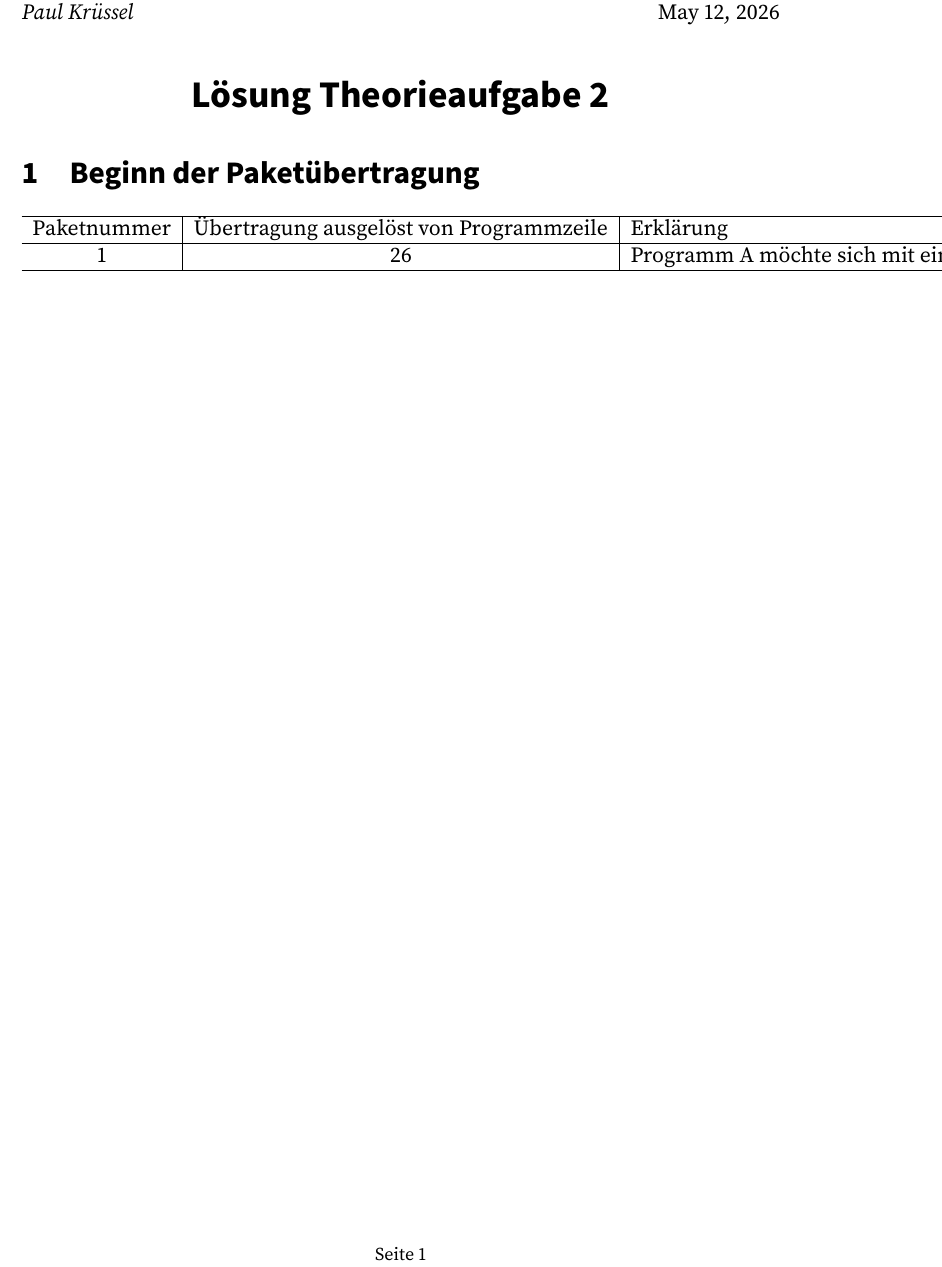
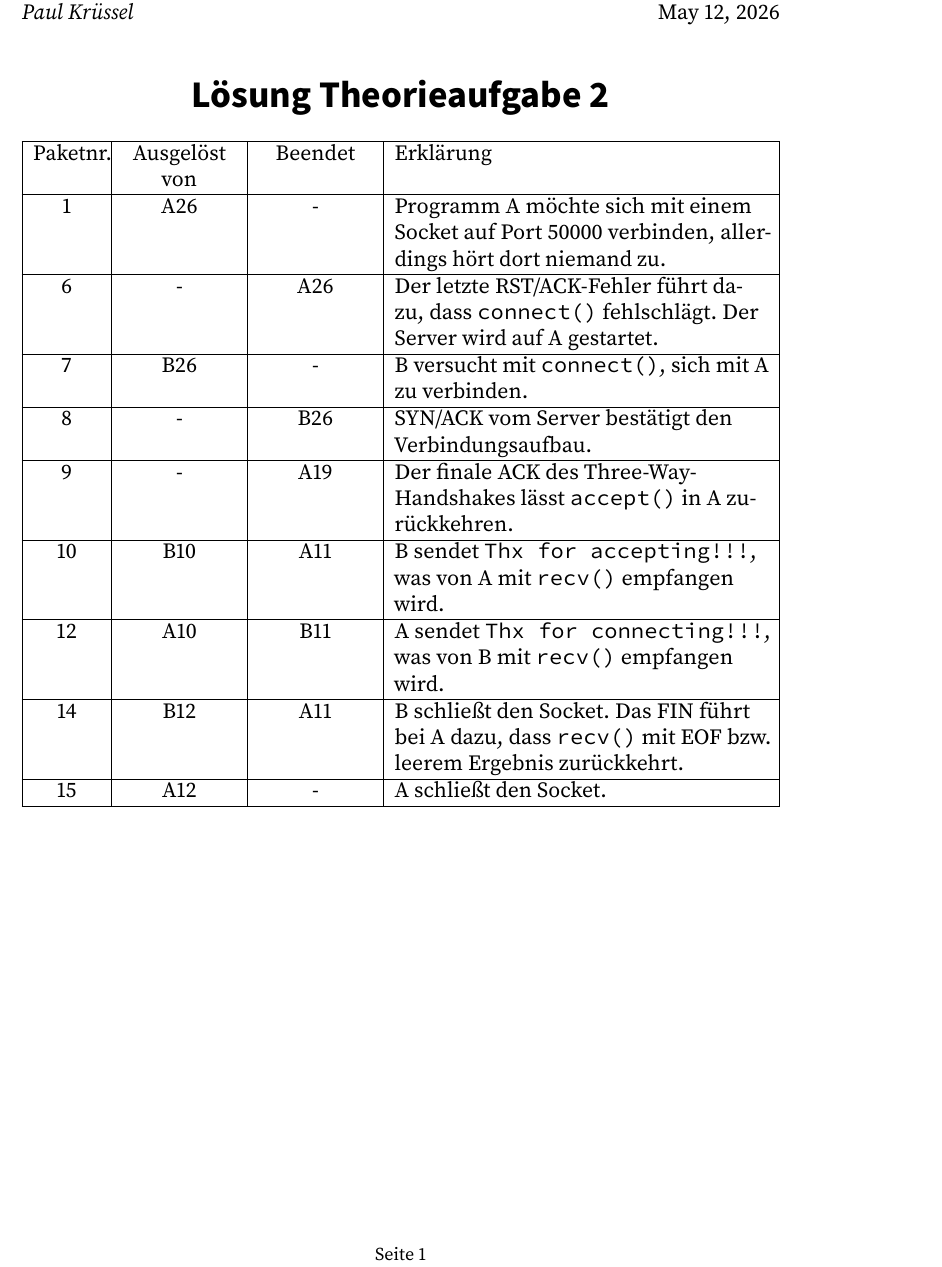
Before and after one commit to paulkruessel/rechnernetze, a LaTeX problem sheet (uebungen/theorie/theorie02/theorie02.tex): part of the page, cut so that both start at the same text. Compiled offline with pdfLaTeX.

Commit message:
Solved Theorie02

```diff
--- a/uebungen/theorie/theorie02/theorie02.tex
+++ b/uebungen/theorie/theorie02/theorie02.tex
@@ -1,7 +1,11 @@
 \documentclass{kdiartcl}
 
-\usepackage{amsmath}
-\usetikzlibrary{arrows.meta,decorations.pathreplacing}
+\usepackage{tabularx}
+\usepackage{array}
+\usepackage{ragged2e}
+\usepackage{csquotes}
+
+\newcolumntype{Y}{>{\RaggedRight\arraybackslash}X}
 
 \university{HTWG Konstanz}
 \institute{Fachbereich Angewandte Informatik}
@@ -17,16 +21,32 @@
 \begin{document}
 \maketitle
 
-\section{Beginn der Paketübertragung}
-\begin{tabular}{c|c|l}
+\begin{tabularx}{\textwidth}{|>{\centering\arraybackslash}p{1.3cm}
+                            |>{\centering\arraybackslash}p{2.2cm}
+                            |>{\centering\arraybackslash}p{2.2cm}
+                            |Y|}
     \hline
-    Paketnummer & Übertragung ausgelöst von Programmzeile & Erklärung \\
+    Paketnr. & Ausgelöst von & Beendet & Erklärung \\
     \hline
-    1 & 26 & Programm A möchte sich mit einem Socket auf Port 50000 verbinden,  allerdings hört dort niemand zu \\
-
+    1 & A26 & - & Programm A möchte sich mit einem Socket auf Port 50000 verbinden, allerdings hört dort niemand zu. \\
     \hline
-
-\end{tabular}
+    6 & - & A26 & Der letzte RST/ACK-Fehler führt dazu, dass \texttt{connect()} fehlschlägt. Der Server wird auf A gestartet. \\
+    \hline
+    7 & B26 & - & B versucht mit \texttt{connect()}, sich mit A zu verbinden. \\
+    \hline
+    8 & - & B26 & SYN/ACK vom Server bestätigt den Verbindungsaufbau. \\
+    \hline
+    9 & - & A19 & Der finale ACK des Three-Way-Handshakes lässt \texttt{accept()} in A zurückkehren. \\
+    \hline
+    10 & B10 & A11 & B sendet \texttt{Thx for accepting!!!}, was von A mit \texttt{recv()} empfangen wird. \\
+    \hline
+    12 & A10 & B11 & A sendet \texttt{Thx for connecting!!!}, was von B mit \texttt{recv()} empfangen wird. \\
+    \hline
+    14 & B12 & A11 & B schließt den Socket. Das FIN führt bei A dazu, dass \texttt{recv()} mit EOF bzw. leerem Ergebnis zurückkehrt. \\
+    \hline
+    15 & A12 & - & A schließt den Socket. \\
+    \hline
+\end{tabularx}
 
 
 \end{document}
```
Also changed, not shown: uebungen/theorie/theorie02/theorie02.pdf, 6 other files.
